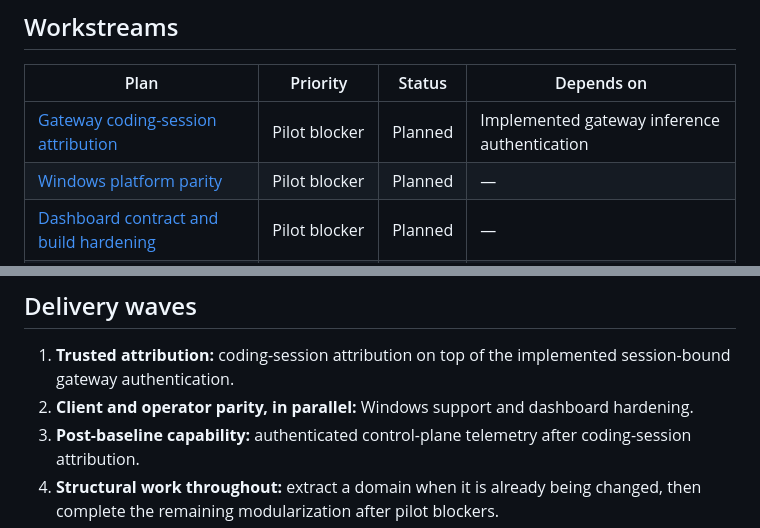
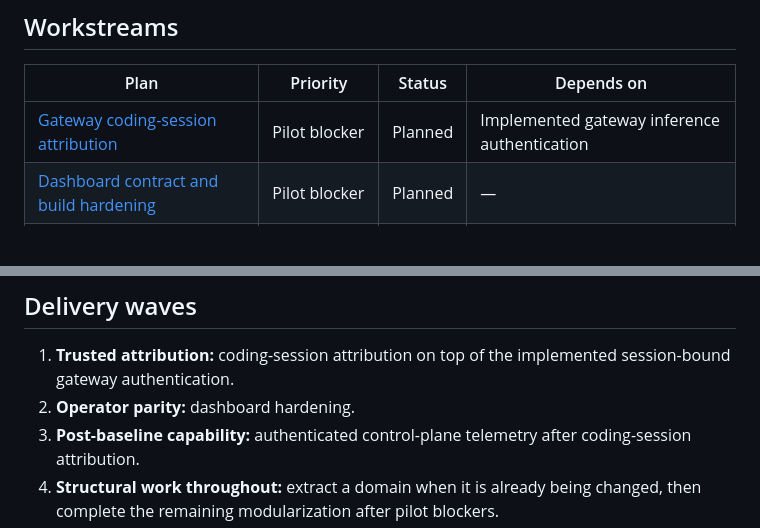
Before and after one commit to BlocksOrg/blue, a Markdown page: todo/README.md, 2 parts joined by grey strips. Drawn GitHub-style; blank space fills up the shorter version.

Commit message:
docs(todo): retire Windows parity workstream

```diff
--- a/todo/README.md
+++ b/todo/README.md
@@ -16,7 +16,6 @@ a hostile local administrator.
 | Plan | Priority | Status | Depends on |
 | --- | --- | --- | --- |
 | [Gateway coding-session attribution](gateway-coding-session-attribution.md) | Pilot blocker | Planned | Implemented gateway inference authentication |
-| [Windows platform parity](windows-platform-parity.md) | Pilot blocker | Planned | — |
 | [Dashboard contract and build hardening](dashboard-contract-and-build-hardening.md) | Pilot blocker | Planned | — |
 | [Control-plane telemetry](control-plane-telemetry.md) | Post-baseline | Planned | Gateway attribution; dashboard contracts |
 | [Codebase modularization](codebase-modularization.md) | Continuous | Planned | Characterization tests for each extracted domain |
@@ -30,8 +29,7 @@ this table; do not use a plan document in place of the issue required by
 
 1. **Trusted attribution:** coding-session attribution on top of the implemented
    session-bound gateway authentication.
-2. **Client and operator parity, in parallel:** Windows support and dashboard
-   hardening.
+2. **Operator parity:** dashboard hardening.
 3. **Post-baseline capability:** authenticated control-plane telemetry after
    coding-session attribution.
 4. **Structural work throughout:** extract a domain when it is already being
```
Also changed, not shown: todo/windows-platform-parity.md (deleted, +0 -88 lines).
